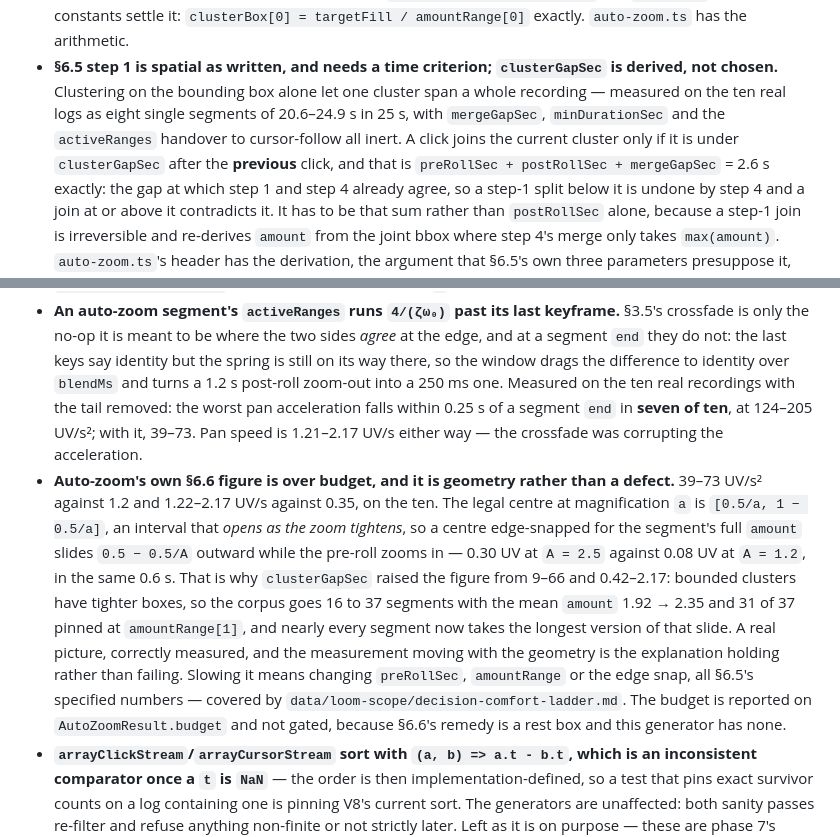
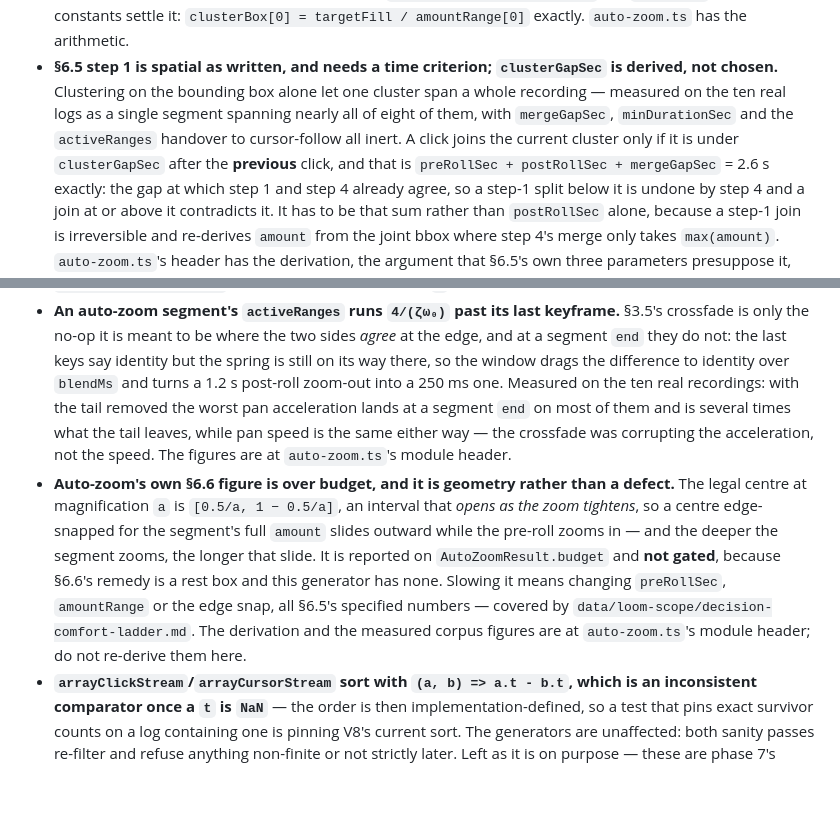
Before and after one commit to cmartinez9/loom-clone, a Markdown page: AGENTS.md, 2 parts joined by grey strips. Drawn GitHub-style; blank space fills up the shorter version.

Commit message:
no-mistakes(document): consolidate auto-zoom budget figures behind their code owner

```diff
--- a/AGENTS.md
+++ b/AGENTS.md
@@ -336,10 +336,10 @@ re-derive them here.
   arithmetic.
 - **§6.5 step 1 is spatial as written, and needs a time criterion; `clusterGapSec` is
   derived, not chosen.** Clustering on the bounding box alone let one cluster span a
-  whole recording — measured on the ten real logs as eight single segments of 20.6–24.9 s
-  in 25 s, with `mergeGapSec`, `minDurationSec` and the `activeRanges` handover to
-  cursor-follow all inert. A click joins the current cluster only if it is under
-  `clusterGapSec` after the **previous** click, and that is
+  whole recording — measured on the ten real logs as a single segment spanning nearly
+  all of eight of them, with `mergeGapSec`, `minDurationSec` and the `activeRanges`
+  handover to cursor-follow all inert. A click joins the current cluster only if it is
+  under `clusterGapSec` after the **previous** click, and that is
   `preRollSec + postRollSec + mergeGapSec` = 2.6 s exactly: the gap at which step 1 and
   step 4 already agree, so a step-1 split below it is undone by step 4 and a join at or
   above it contradicts it. It has to be that sum rather than `postRollSec` alone, because
@@ -359,24 +359,20 @@ re-derive them here.
   the edge, and at a segment `end` they do not: the last keys say identity but the
   spring is still on its way there, so the window drags the difference to identity over
   `blendMs` and turns a 1.2 s post-roll zoom-out into a 250 ms one. Measured on the ten
-  real recordings with the tail removed: the worst pan acceleration falls within 0.25 s
-  of a segment `end` in **seven of ten**, at 124–205 UV/s²; with it, 39–73. Pan speed is
-  1.21–2.17 UV/s either way — the crossfade was corrupting the acceleration.
+  real recordings: with the tail removed the worst pan acceleration lands at a segment
+  `end` on most of them and is several times what the tail leaves, while pan speed is
+  the same either way — the crossfade was corrupting the acceleration, not the speed.
+  The figures are at `auto-zoom.ts`'s module header.
 - **Auto-zoom's own §6.6 figure is over budget, and it is geometry rather than a
-  defect.** 39–73 UV/s² against 1.2 and 1.22–2.17 UV/s against 0.35, on the ten. The
-  legal centre at magnification `a` is `[0.5/a, 1 − 0.5/a]`, an interval that _opens as
-  the zoom tightens_, so a centre edge-snapped for the segment's full `amount` slides
-  `0.5 − 0.5/A` outward while the pre-roll zooms in — 0.30 UV at `A = 2.5` against
-  0.08 UV at `A = 1.2`, in the same 0.6 s. That is why `clusterGapSec` raised the figure
-  from 9–66 and 0.42–2.17: bounded clusters have tighter boxes, so the corpus goes 16 to
-  37 segments with the mean `amount` 1.92 → 2.35 and 31 of 37 pinned at
-  `amountRange[1]`, and nearly every segment now takes the longest version of that
-  slide. A real picture, correctly measured, and the measurement moving with the
-  geometry is the explanation holding rather than failing. Slowing it means changing
-  `preRollSec`, `amountRange` or the edge snap, all §6.5's specified numbers — covered by
-  `data/loom-scope/decision-comfort-ladder.md`. The budget is reported on
-  `AutoZoomResult.budget` and not gated, because §6.6's remedy is a rest box and this
-  generator has none.
+  defect.** The legal centre at magnification `a` is `[0.5/a, 1 − 0.5/a]`, an interval
+  that _opens as the zoom tightens_, so a centre edge-snapped for the segment's full
+  `amount` slides outward while the pre-roll zooms in — and the deeper the segment
+  zooms, the longer that slide. It is reported on `AutoZoomResult.budget` and **not
+  gated**, because §6.6's remedy is a rest box and this generator has none. Slowing it
+  means changing `preRollSec`, `amountRange` or the edge snap, all §6.5's specified
+  numbers — covered by `data/loom-scope/decision-comfort-ladder.md`. The derivation and
+  the measured corpus figures are at `auto-zoom.ts`'s module header; do not re-derive
+  them here.
 - **`arrayClickStream`/`arrayCursorStream` sort with `(a, b) => a.t - b.t`, which is an
   inconsistent comparator once a `t` is `NaN`** — the order is then
   implementation-defined, so a test that pins exact survivor counts on a log containing
```
